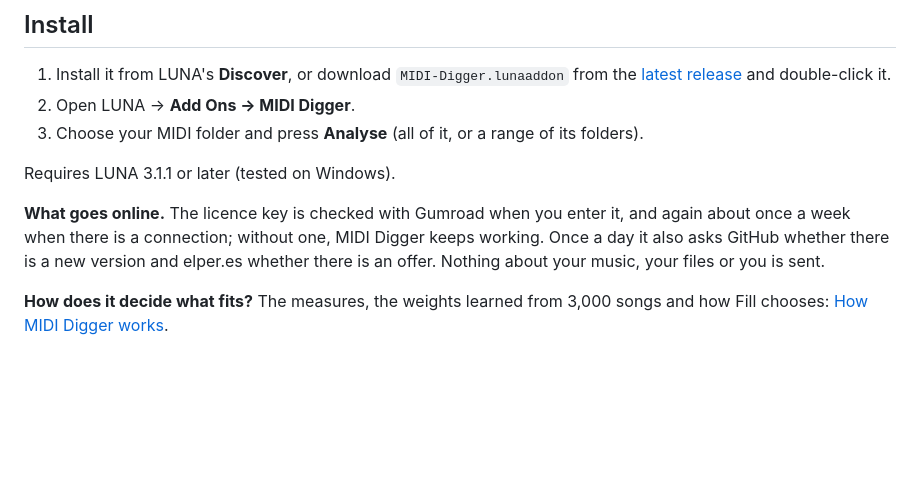
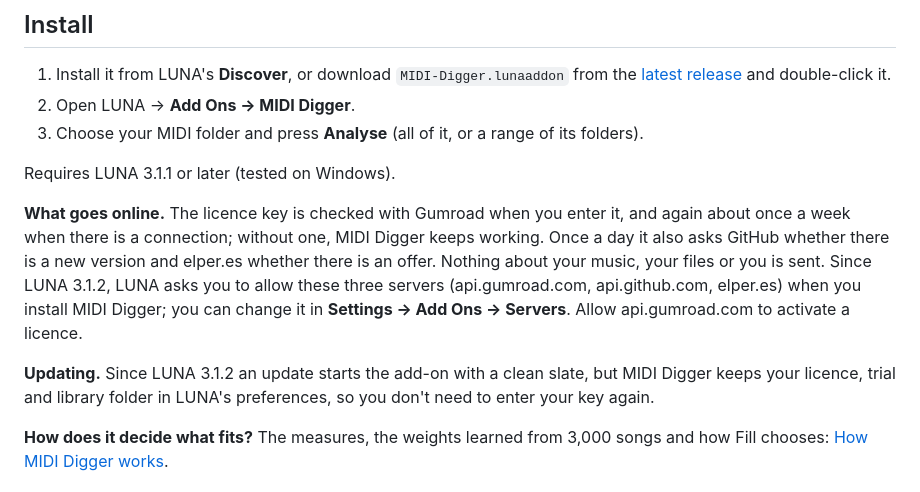
Before and after one commit to pablortiz/MidiDigger, a Markdown page: README.md, the part around the change. Drawn GitHub-style; blank space fills up the shorter version.

```diff
--- a/README.md
+++ b/README.md
@@ -60,7 +60,13 @@ Requires LUNA 3.1.1 or later (tested on Windows).
 **What goes online.** The licence key is checked with Gumroad when you enter it, and again
 about once a week when there is a connection; without one, MIDI Digger keeps working. Once a
 day it also asks GitHub whether there is a new version and elper.es whether there is an offer.
-Nothing about your music, your files or you is sent.
+Nothing about your music, your files or you is sent. Since LUNA 3.1.2, LUNA asks you to allow
+these three servers (api.gumroad.com, api.github.com, elper.es) when you install MIDI Digger;
+you can change it in **Settings → Add Ons → Servers**. Allow api.gumroad.com to activate a licence.
+
+**Updating.** Since LUNA 3.1.2 an update starts the add-on with a clean slate, but MIDI Digger
+keeps your licence, trial and library folder in LUNA's preferences, so you don't need to enter
+your key again.
 
 **How does it decide what fits?** The measures, the weights learned from 3,000 songs and how
 Fill chooses: [How MIDI Digger works](https://github.com/pablortiz/MidiDigger/blob/main/docs/how-it-works.md).
```
Also changed, not shown: release/README.md (+1 -1 lines), docs/images/data.png (added), 2 other files.
